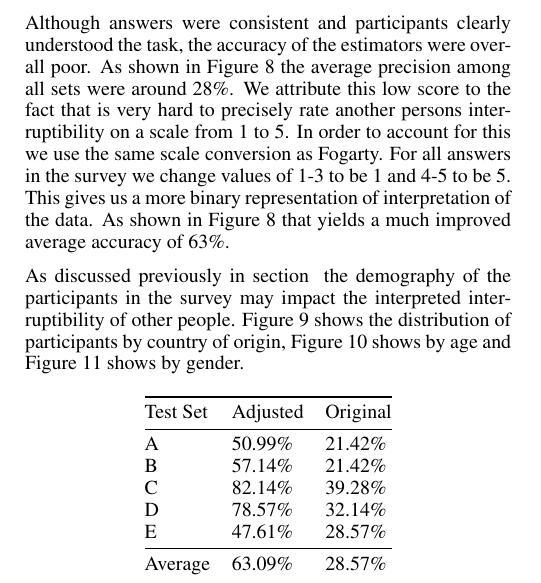
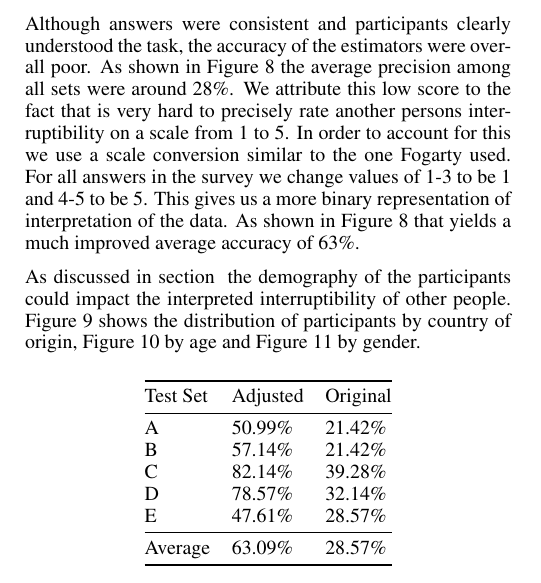
Before and after one commit to mellson/GSE, a LaTeX document (Report/gse_report.tex): part of one column of page 7 of 9, cut so that both start at the same text. Compiled offline with pdfLaTeX.

Commit message:
Proof reading
Signed-off-by: Anders Bech Mellson <mellson@icloud.com>

```diff
--- a/Report/gse_report.tex
+++ b/Report/gse_report.tex
@@ -541,12 +541,13 @@ All surveys were valid and had consistent answers.
 Although answers were consistent and participants clearly understood the task, the accuracy of the estimators were overall poor.
 As shown in \autoref{tab:survey_accuracy} the average precision among all sets were around 28\%.
 We attribute this low score to the fact that is very hard to precisely rate another persons interruptibility on a scale from 1 to 5.
-In order to account for this we use the same scale conversion as Fogarty.
+In order to account for this we use a scale conversion similar to the one Fogarty used.
 For all answers in the survey we change values of 1-3 to be 1 and 4-5 to be 5.
 This gives us a more binary representation of interpretation of the data.
 As shown in \autoref{tab:survey_accuracy} that yields a much improved average accuracy of 63\%.
 
-As discussed previously in \autoref{sec:stage_two} the demography of the participants in the survey may impact the interpreted interruptibility of other people. \autoref{fig:demography_country} shows the distribution of participants by country of origin, \autoref{fig:demography_age} shows by age and \autoref{fig:demography_gender} shows by gender.
+As discussed in \autoref{sec:stage_two} the demography of the participants could impact the interpreted interruptibility of other people.
+\autoref{fig:demography_country} shows the distribution of participants by country of origin, \autoref{fig:demography_age} by age and \autoref{fig:demography_gender} by gender.
 
 \begin{figure}[h]
   \centering
```
